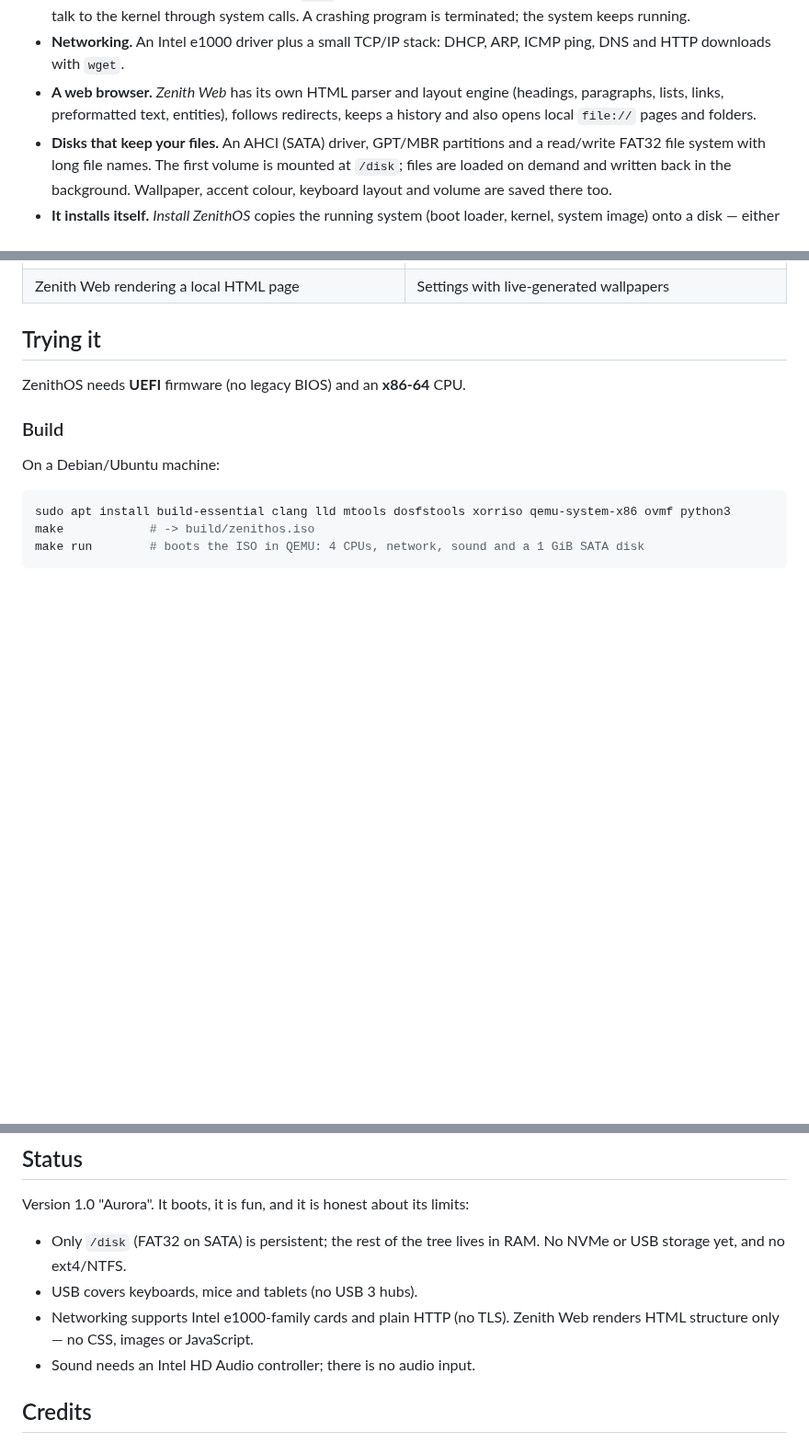
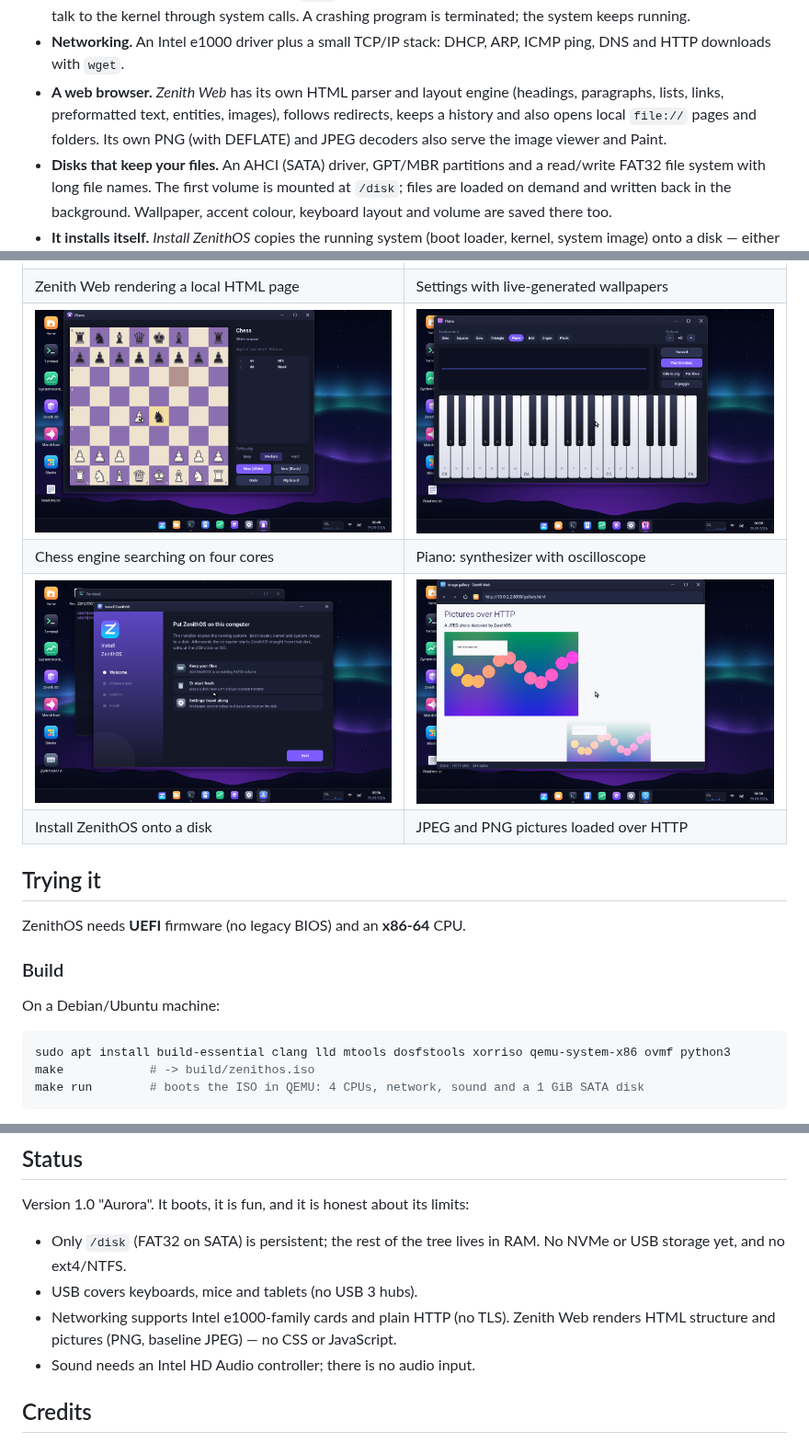
Before and after one commit to jojojonas169-debug/EliteOS, a Markdown page: README.md, 3 parts joined by grey strips. Shown at 92% size. Drawn GitHub-style; pictures changed too: docs/chess.png (added), docs/installer.png (added), docs/piano.png (added); blank space fills up the shorter version.

Commit message:
README: screenshots of Chess, Piano, the installer and pictures in Zenith Web
Co-Authored-By: Claude Opus 5.5 <noreply@anthropic.com>
Claude-Session: https://claude.ai/code/session_01XYQsZSZLxoECXDf8q4EBJN

```diff
--- a/README.md
+++ b/README.md
@@ -35,8 +35,10 @@ Some highlights:
 - **Networking.** An Intel e1000 driver plus a small TCP/IP stack: DHCP, ARP,
   ICMP ping, DNS and HTTP downloads with `wget`.
 - **A web browser.** *Zenith Web* has its own HTML parser and layout engine
-  (headings, paragraphs, lists, links, preformatted text, entities), follows
-  redirects, keeps a history and also opens local `file://` pages and folders.
+  (headings, paragraphs, lists, links, preformatted text, entities, images),
+  follows redirects, keeps a history and also opens local `file://` pages and
+  folders. Its own PNG (with DEFLATE) and JPEG decoders also serve the image
+  viewer and Paint.
 - **Disks that keep your files.** An AHCI (SATA) driver, GPT/MBR partitions
   and a read/write FAT32 file system with long file names. The first volume
   is mounted at `/disk`; files are loaded on demand and written back in the
@@ -68,6 +70,10 @@ Some highlights:
 | Welcome tour | DHCP, ping, DNS and HTTP from the shell |
 | ![Zenith Web](docs/browser.png) | ![Settings](docs/settings.png) |
 | Zenith Web rendering a local HTML page | Settings with live-generated wallpapers |
+| ![Chess](docs/chess.png) | ![Piano](docs/piano.png) |
+| Chess engine searching on four cores | Piano: synthesizer with oscilloscope |
+| ![Installer](docs/installer.png) | ![Pictures in Zenith Web](docs/pictures.png) |
+| Install ZenithOS onto a disk | JPEG and PNG pictures loaded over HTTP |
 
 ## Trying it
 
@@ -209,7 +215,8 @@ Version 1.0 "Aurora". It boots, it is fun, and it is honest about its limits:
   RAM. No NVMe or USB storage yet, and no ext4/NTFS.
 - USB covers keyboards, mice and tablets (no USB 3 hubs).
 - Networking supports Intel e1000-family cards and plain HTTP (no TLS). Zenith
-  Web renders HTML structure only — no CSS, images or JavaScript.
+  Web renders HTML structure and pictures (PNG, baseline JPEG) — no CSS or
+  JavaScript.
 - Sound needs an Intel HD Audio controller; there is no audio input.
 
 ## Credits
```
